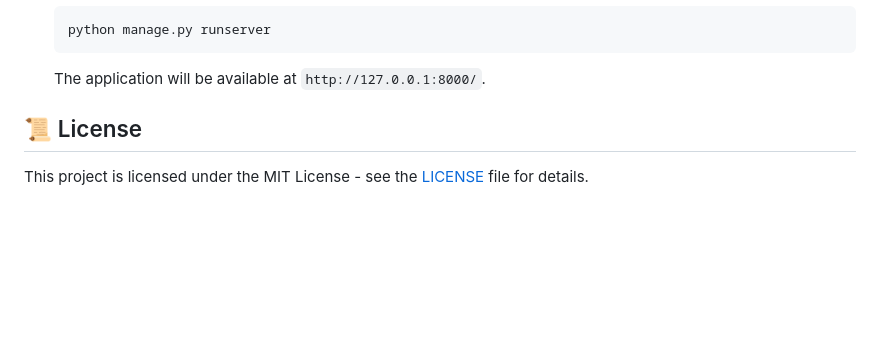
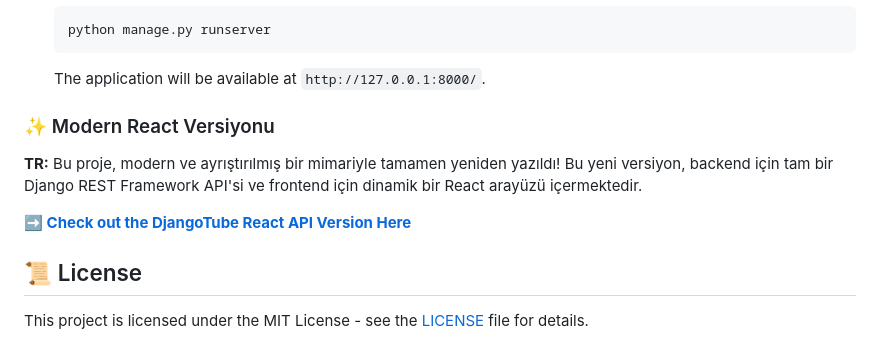
Before and after one commit to YusufTufan/DjangoTube, a Markdown page: README.md, the part around the change. Rendered like a GitHub page; blank space fills up the shorter version.

```diff
--- a/README.md
+++ b/README.md
@@ -100,6 +100,14 @@ Make sure you have the following installed on your system:
 
     The application will be available at `http://127.0.0.1:8000/`.
 
+
+### ✨ Modern React Versiyonu
+
+**TR:** Bu proje, modern ve ayrıştırılmış bir mimariyle tamamen yeniden yazıldı! Bu yeni versiyon, backend için tam bir Django REST Framework API'si ve frontend için dinamik bir React arayüzü içermektedir.
+
+**[➡️ Check out the DjangoTube React API Version Here](https://github.com/YusufTufan/DjangoTube-React-API)**
+
+
 ## 📜 License
 
 This project is licensed under the MIT License - see the [LICENSE](LICENSE) file for details.
```
